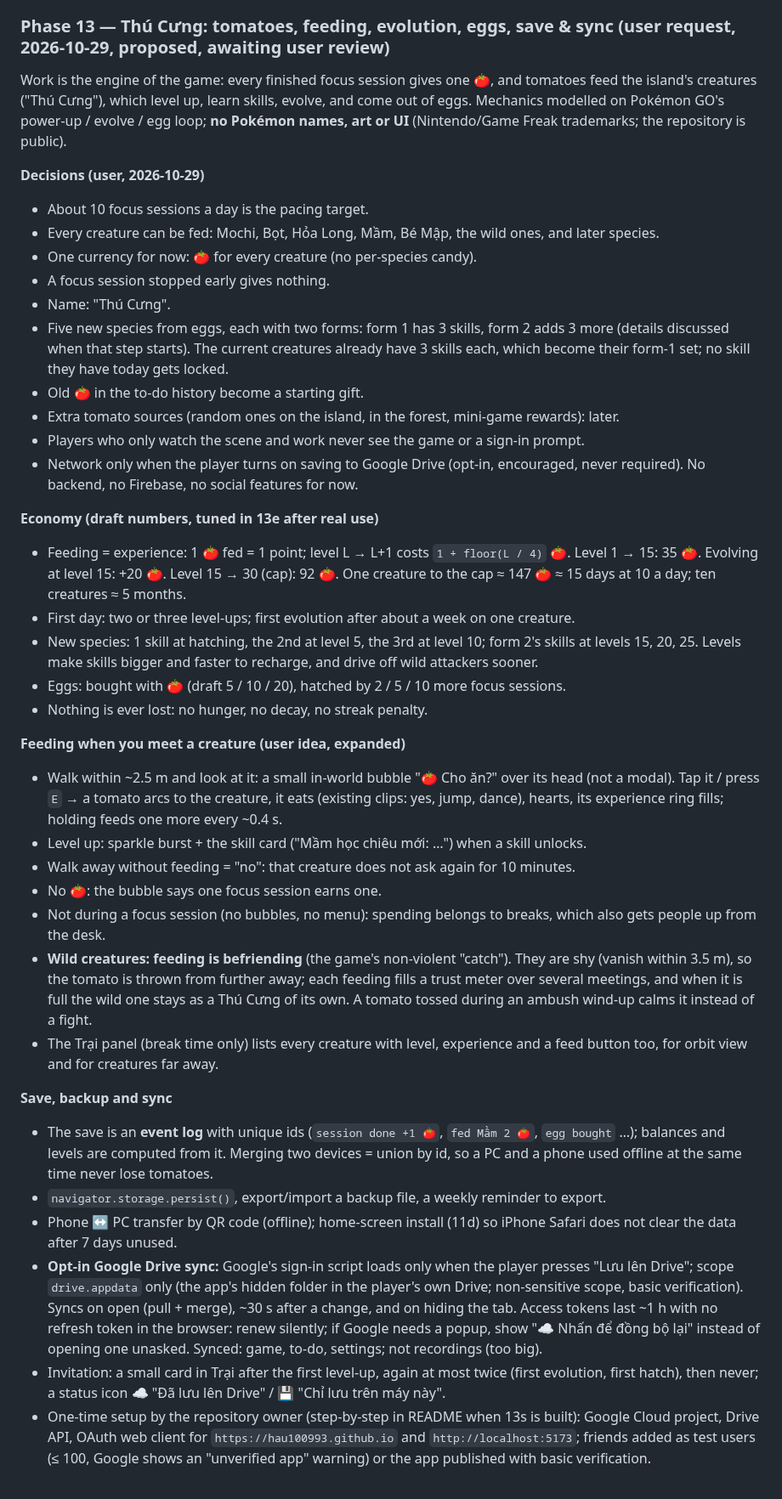
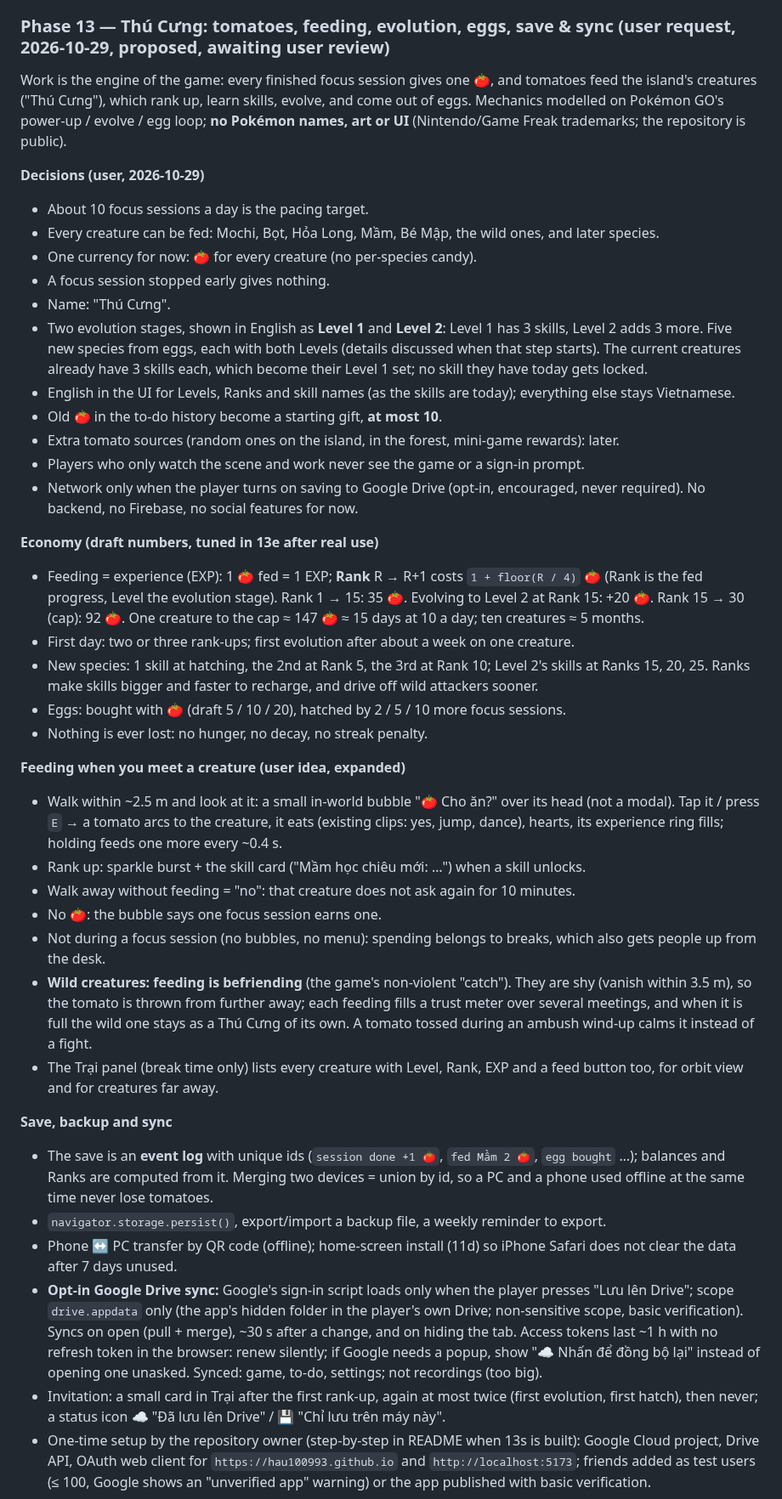
Before and after one commit to hau100993/tiny-tropical-island, a Markdown page: PLAN.md, the part around one of its changes. Shown at 85% size. Rendered like a GitHub page.

Commit message:
PLAN: Thú Cưng stages are Level 1/Level 2, fed progress is Rank; English names; gift capped at 10
Co-Authored-By: Claude Opus 5.5 <noreply@anthropic.com>
Claude-Session: https://claude.ai/code/session_01D7cCGSyi8r6YzNeKyFSR5s

```diff
--- a/PLAN.md
+++ b/PLAN.md
@@ -482,7 +482,7 @@ Pomodoro on top; finished tasks go to a today-only "Đã xong" list; no title ba
 ### Phase 13 — Thú Cưng: tomatoes, feeding, evolution, eggs, save & sync (user request, 2026-10-29, proposed, awaiting user review)
 
 Work is the engine of the game: every finished focus session gives one 🍅, and tomatoes feed the
-island's creatures ("Thú Cưng"), which level up, learn skills, evolve, and come out of eggs.
+island's creatures ("Thú Cưng"), which rank up, learn skills, evolve, and come out of eggs.
 Mechanics modelled on Pokémon GO's power-up / evolve / egg loop; **no Pokémon names, art or UI**
 (Nintendo/Game Freak trademarks; the repository is public).
 
@@ -492,22 +492,26 @@ Mechanics modelled on Pokémon GO's power-up / evolve / egg loop; **no Pokémon
 - One currency for now: 🍅 for every creature (no per-species candy).
 - A focus session stopped early gives nothing.
 - Name: "Thú Cưng".
-- Five new species from eggs, each with two forms: form 1 has 3 skills, form 2 adds 3 more
-  (details discussed when that step starts). The current creatures already have 3 skills each,
-  which become their form-1 set; no skill they have today gets locked.
-- Old 🍅 in the to-do history become a starting gift.
+- Two evolution stages, shown in English as **Level 1** and **Level 2**: Level 1 has 3 skills,
+  Level 2 adds 3 more. Five new species from eggs, each with both Levels (details discussed when
+  that step starts). The current creatures already have 3 skills each, which become their
+  Level 1 set; no skill they have today gets locked.
+- English in the UI for Levels, Ranks and skill names (as the skills are today); everything else
+  stays Vietnamese.
+- Old 🍅 in the to-do history become a starting gift, **at most 10**.
 - Extra tomato sources (random ones on the island, in the forest, mini-game rewards): later.
 - Players who only watch the scene and work never see the game or a sign-in prompt.
 - Network only when the player turns on saving to Google Drive (opt-in, encouraged, never
   required). No backend, no Firebase, no social features for now.
 
 **Economy (draft numbers, tuned in 13e after real use)**
-- Feeding = experience: 1 🍅 fed = 1 point; level L → L+1 costs `1 + floor(L / 4)` 🍅.
-  Level 1 → 15: 35 🍅. Evolving at level 15: +20 🍅. Level 15 → 30 (cap): 92 🍅.
+- Feeding = experience (EXP): 1 🍅 fed = 1 EXP; **Rank** R → R+1 costs `1 + floor(R / 4)` 🍅
+  (Rank is the fed progress, Level the evolution stage).
+  Rank 1 → 15: 35 🍅. Evolving to Level 2 at Rank 15: +20 🍅. Rank 15 → 30 (cap): 92 🍅.
   One creature to the cap ≈ 147 🍅 ≈ 15 days at 10 a day; ten creatures ≈ 5 months.
-- First day: two or three level-ups; first evolution after about a week on one creature.
-- New species: 1 skill at hatching, the 2nd at level 5, the 3rd at level 10; form 2's skills at
-  levels 15, 20, 25. Levels make skills bigger and faster to recharge, and drive off wild
+- First day: two or three rank-ups; first evolution after about a week on one creature.
+- New species: 1 skill at hatching, the 2nd at Rank 5, the 3rd at Rank 10; Level 2's skills at
+  Ranks 15, 20, 25. Ranks make skills bigger and faster to recharge, and drive off wild
   attackers sooner.
 - Eggs: bought with 🍅 (draft 5 / 10 / 20), hatched by 2 / 5 / 10 more focus sessions.
 - Nothing is ever lost: no hunger, no decay, no streak penalty.
@@ -516,7 +520,7 @@ Mechanics modelled on Pokémon GO's power-up / evolve / egg loop; **no Pokémon
 - Walk within ~2.5 m and look at it: a small in-world bubble "🍅 Cho ăn?" over its head (not a
   modal). Tap it / press `E` → a tomato arcs to the creature, it eats (existing clips: yes, jump,
   dance), hearts, its experience ring fills; holding feeds one more every ~0.4 s.
-- Level up: sparkle burst + the skill card ("Mầm học chiêu mới: …") when a skill unlocks.
+- Rank up: sparkle burst + the skill card ("Mầm học chiêu mới: …") when a skill unlocks.
 - Walk away without feeding = "no": that creature does not ask again for 10 minutes.
 - No 🍅: the bubble says one focus session earns one.
 - Not during a focus session (no bubbles, no menu): spending belongs to breaks, which also gets
@@ -525,12 +529,12 @@ Mechanics modelled on Pokémon GO's power-up / evolve / egg loop; **no Pokémon
   (vanish within 3.5 m), so the tomato is thrown from further away; each feeding fills a trust
   meter over several meetings, and when it is full the wild one stays as a Thú Cưng of its own.
   A tomato tossed during an ambush wind-up calms it instead of a fight.
-- The Trại panel (break time only) lists every creature with level, experience and a feed
+- The Trại panel (break time only) lists every creature with Level, Rank, EXP and a feed
   button too, for orbit view and for creatures far away.
 
 **Save, backup and sync**
 - The save is an **event log** with unique ids (`session done +1 🍅`, `fed Mầm 2 🍅`, `egg bought`
-  …); balances and levels are computed from it. Merging two devices = union by id, so a PC and a
+  …); balances and Ranks are computed from it. Merging two devices = union by id, so a PC and a
   phone used offline at the same time never lose tomatoes.
 - `navigator.storage.persist()`, export/import a backup file, a weekly reminder to export.
 - Phone ↔ PC transfer by QR code (offline); home-screen install (11d) so iPhone Safari does not
@@ -541,7 +545,7 @@ Mechanics modelled on Pokémon GO's power-up / evolve / egg loop; **no Pokémon
   and on hiding the tab. Access tokens last ~1 h with no refresh token in the browser: renew
   silently; if Google needs a popup, show "☁️ Nhấn để đồng bộ lại" instead of opening one
   unasked. Synced: game, to-do, settings; not recordings (too big).
-- Invitation: a small card in Trại after the first level-up, again at most twice (first
+- Invitation: a small card in Trại after the first rank-up, again at most twice (first
   evolution, first hatch), then never; a status icon ☁️ "Đã lưu lên Drive" / 💾 "Chỉ lưu trên
   máy này".
 - One-time setup by the repository owner (step-by-step in README when 13s is built): Google
```
Also changed, not shown: other parts of PLAN.md (+6 -7 lines), CLAUDE.md (+1 -1 lines).
